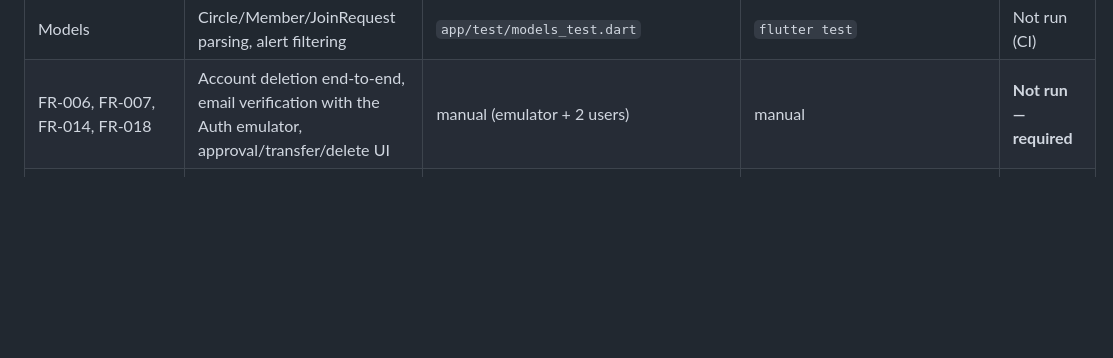
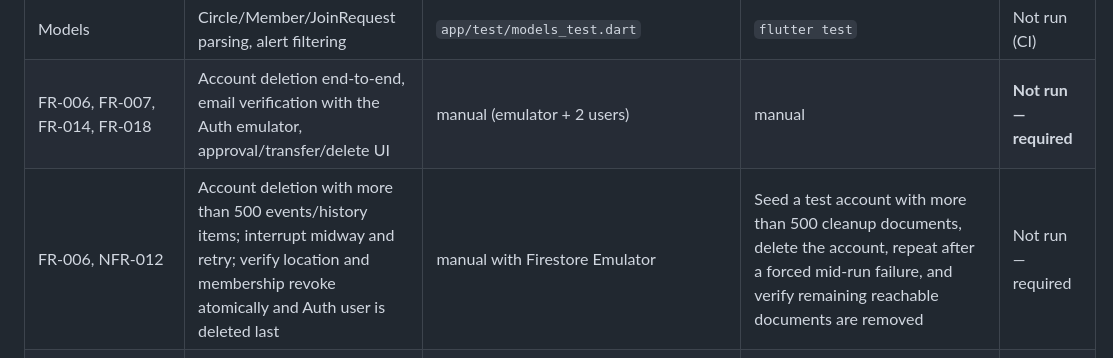
Before and after one commit to muhammadnaumantahir/Circlo, a Markdown page: docs/test-plan.md, the part around the change. Rendered like a GitHub page; blank space fills up the shorter version.

Commit message:
docs: add large-account deletion regression scenario

```diff
--- a/docs/test-plan.md
+++ b/docs/test-plan.md
@@ -34,6 +34,7 @@ Statuses: **Passed / Failed / Blocked / Not run / N/A**. Status below reflects w
 | FR-007, FR-014, FR-018, FR-020, FR-022, FR-090 | Lifecycle rules: verified email required; join-code expiry bounds; approval toggle; request → approve → join; no self-approval; only owner lists requests; ownership transfer needs one batch with role flips; circle deletion batch; owner cannot simply leave; profile delete | `firebase/tests/rules.test.mjs` | `cd firebase && npm test` | Blocked here (emulator download blocked); CI |
 | Models | Circle/Member/JoinRequest parsing, alert filtering | `app/test/models_test.dart` | `flutter test` | Not run (CI) |
 | FR-006, FR-007, FR-014, FR-018 | Account deletion end-to-end, email verification with the Auth emulator, approval/transfer/delete UI | manual (emulator + 2 users) | manual | **Not run — required** |
+| FR-006, NFR-012 | Account deletion with more than 500 events/history items; interrupt midway and retry; verify location and membership revoke atomically and Auth user is deleted last | manual with Firestore Emulator | Seed a test account with more than 500 cleanup documents, delete the account, repeat after a forced mid-run failure, and verify remaining reachable documents are removed | Not run — required |
 | FR-080, FR-081, FR-082, FR-083, FR-094, FR-038 | Rules: activity events bound to the actor's own batch (joined/left/removed/sharing), names must match, immutable, member-only reads; notification prefs bounds; timed pause field | `firebase/tests/rules.test.mjs` | `cd firebase && npm test` | Blocked here (emulator download blocked); CI |
 | FR-072, FR-093 | Directions URL (no key), data export content | `app/test/directions_export_test.dart` | `flutter test` | Not run (CI) |
 | FR-080–083 | Feed: kinds, mute, unread badge, unavailable notice after 15 min, join-request notice (owner) | manual (emulator + 2 users) | manual | **Not run — required** |
```
